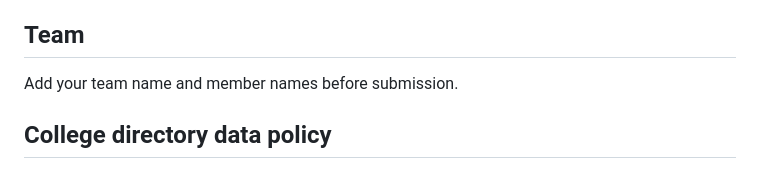
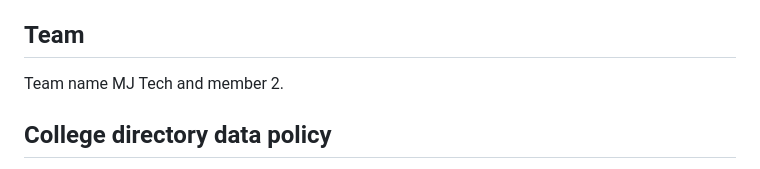
Before and after one commit to Madan535/edufamily-ai, a Markdown page: README.md, the part around the change. Drawn GitHub-style.

```diff
--- a/README.md
+++ b/README.md
@@ -36,7 +36,7 @@ EduFamily AI is a responsive hackathon prototype to help students and families e
 - Perform accessibility and user testing
 
 ## Team
-Add your team name and member names before submission.
+Team name MJ Tech and member 2.
 
 
 ## College directory data policy
```
